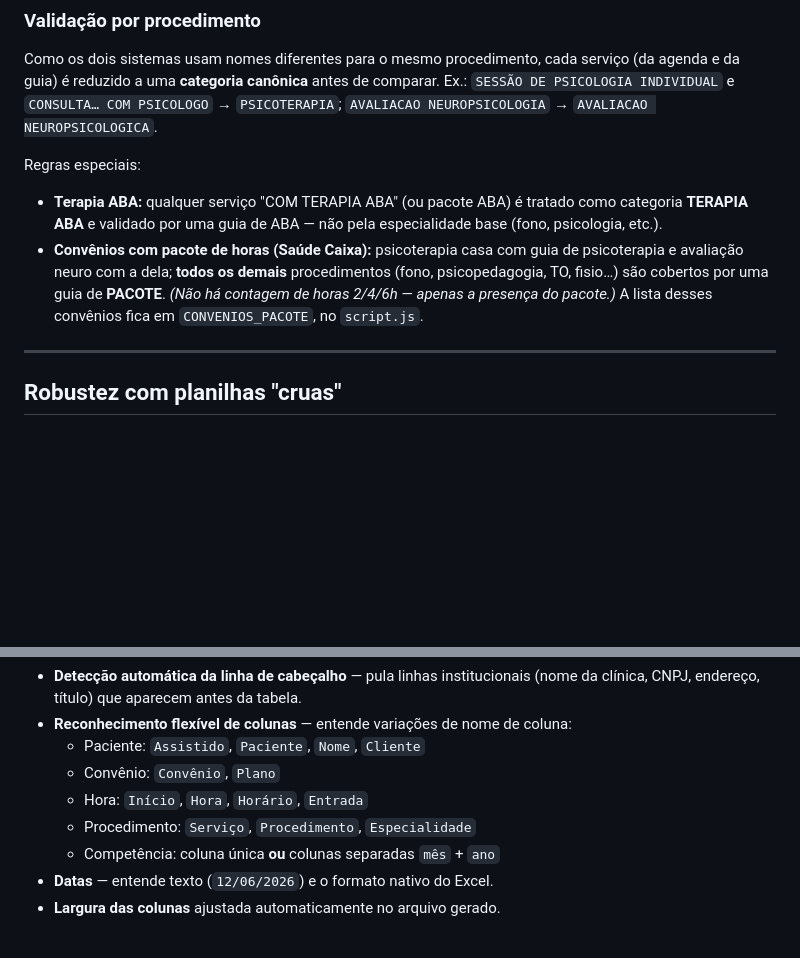
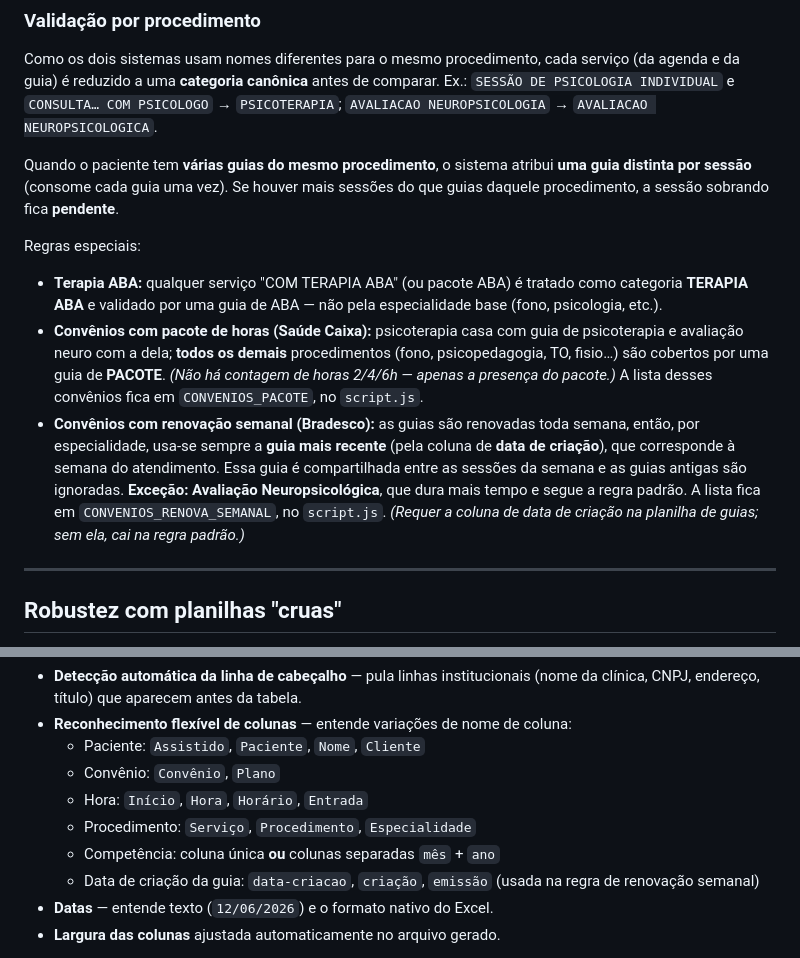
Before and after one commit to Lavorato-Desenvolvimento-Humano/validaguias, a Markdown page: README.md, 2 parts joined by grey strips. Rendered like a GitHub page; blank space fills up the shorter version.

Commit message:
feat: atualizando as regras

```diff
--- a/README.md
+++ b/README.md
@@ -45,10 +45,13 @@ Para cada linha da planilha de agendamentos, o sistema procura a guia correspond
 
 Como os dois sistemas usam nomes diferentes para o mesmo procedimento, cada serviço (da agenda e da guia) é reduzido a uma **categoria canônica** antes de comparar. Ex.: `SESSÃO DE PSICOLOGIA INDIVIDUAL` e `CONSULTA… COM PSICOLOGO` → `PSICOTERAPIA`; `AVALIACAO NEUROPSICOLOGIA` → `AVALIACAO NEUROPSICOLOGICA`.
 
+Quando o paciente tem **várias guias do mesmo procedimento**, o sistema atribui **uma guia distinta por sessão** (consome cada guia uma vez). Se houver mais sessões do que guias daquele procedimento, a sessão sobrando fica **pendente**.
+
 Regras especiais:
 
 - **Terapia ABA:** qualquer serviço "COM TERAPIA ABA" (ou pacote ABA) é tratado como categoria **TERAPIA ABA** e validado por uma guia de ABA — não pela especialidade base (fono, psicologia, etc.).
 - **Convênios com pacote de horas (Saúde Caixa):** psicoterapia casa com guia de psicoterapia e avaliação neuro com a dela; **todos os demais** procedimentos (fono, psicopedagogia, TO, fisio…) são cobertos por uma guia de **PACOTE**. *(Não há contagem de horas 2/4/6h — apenas a presença do pacote.)* A lista desses convênios fica em `CONVENIOS_PACOTE`, no `script.js`.
+- **Convênios com renovação semanal (Bradesco):** as guias são renovadas toda semana, então, por especialidade, usa-se sempre a **guia mais recente** (pela coluna de **data de criação**), que corresponde à semana do atendimento. Essa guia é compartilhada entre as sessões da semana e as guias antigas são ignoradas. **Exceção: Avaliação Neuropsicológica**, que dura mais tempo e segue a regra padrão. A lista fica em `CONVENIOS_RENOVA_SEMANAL`, no `script.js`. *(Requer a coluna de data de criação na planilha de guias; sem ela, cai na regra padrão.)*
 
 ---
 
@@ -63,6 +66,7 @@ A ferramenta lida com arquivos exportados direto dos sistemas, sem ajuste manual
   - Hora: `Início`, `Hora`, `Horário`, `Entrada`
   - Procedimento: `Serviço`, `Procedimento`, `Especialidade`
   - Competência: coluna única **ou** colunas separadas `mês` + `ano`
+  - Data de criação da guia: `data-criacao`, `criação`, `emissão` (usada na regra de renovação semanal)
 - **Datas** — entende texto (`12/06/2026`) e o formato nativo do Excel.
 - **Largura das colunas** ajustada automaticamente no arquivo gerado.
 
```
